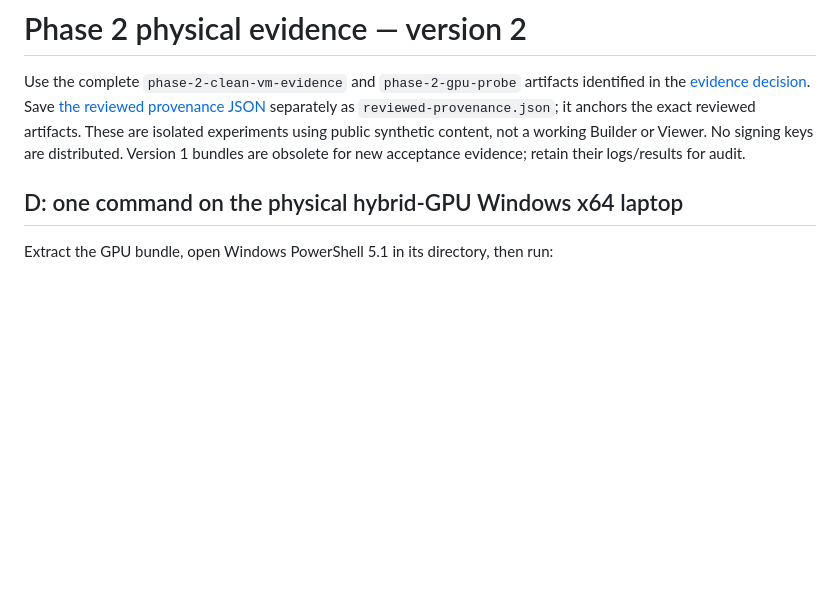
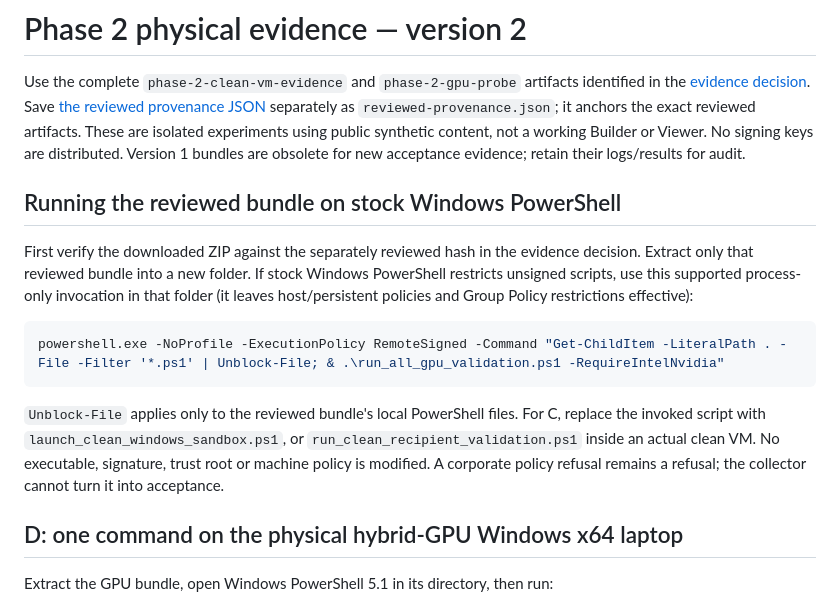
Before and after one commit to tkgo11/afterglow-capsule, a Markdown page: spikes/manual/README.md, the part around the change. GitHub-like rendering; blank space fills up the shorter version.

Commit message:
Record actual Windows host diagnostics and supported collector invocation

````diff
--- a/spikes/manual/README.md
+++ b/spikes/manual/README.md
@@ -7,6 +7,24 @@ separately as `reviewed-provenance.json`; it anchors the exact reviewed artifact
 These are isolated experiments using public synthetic content, not a working
 Builder or Viewer. No signing keys are distributed. Version 1 bundles are
 obsolete for new acceptance evidence; retain their logs/results for audit.
+
+## Running the reviewed bundle on stock Windows PowerShell
+
+First verify the downloaded ZIP against the separately reviewed hash in the
+evidence decision. Extract only that reviewed bundle into a new folder. If stock
+Windows PowerShell restricts unsigned scripts, use this supported process-only
+invocation in that folder (it leaves host/persistent policies and Group Policy
+restrictions effective):
+
+```powershell
+powershell.exe -NoProfile -ExecutionPolicy RemoteSigned -Command "Get-ChildItem -LiteralPath . -File -Filter '*.ps1' | Unblock-File; & .\run_all_gpu_validation.ps1 -RequireIntelNvidia"
+```
+
+`Unblock-File` applies only to the reviewed bundle's local PowerShell files. For
+C, replace the invoked script with `launch_clean_windows_sandbox.ps1`, or
+`run_clean_recipient_validation.ps1` inside an actual clean VM. No executable,
+signature, trust root or machine policy is modified. A corporate policy refusal
+remains a refusal; the collector cannot turn it into acceptance.
 
 ## D: one command on the physical hybrid-GPU Windows x64 laptop
 
````
Also changed, not shown: docs/decisions/0004-clean-windows-cloud.md (+14 -0 lines).
